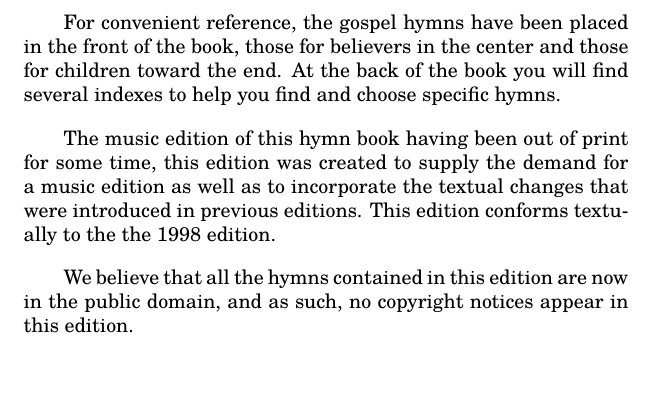
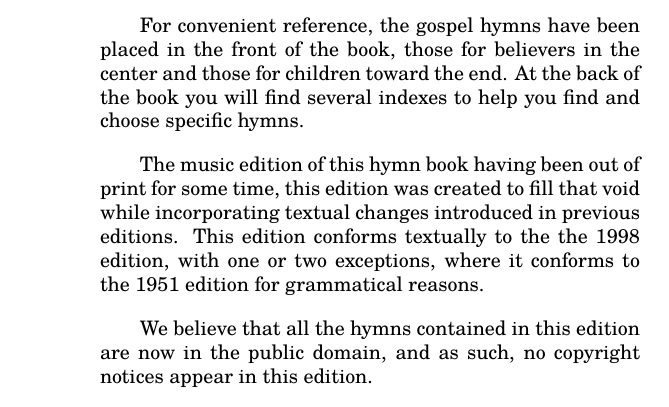
Before and after one commit to kulp/eog, a LaTeX book (booklayout/preface.tex): part of the page, cut so that both start at the same text. Compiled offline with LuaLaTeX.

Commit message:
Refine preface somewhat

```diff
--- a/booklayout/preface.tex
+++ b/booklayout/preface.tex
@@ -1,5 +1,5 @@
 \documentclass{book}
-\usepackage[paperwidth=6in,paperheight=9in]{geometry}
+\usepackage[tmargin=0.75in,bmargin=0.4in,inner=1.25in,outer=1in,paperwidth=6in,paperheight=9in]{geometry}
 \setlength{\parindent}{20pt}
 \setlength{\parskip}{10pt}
 \usepackage{luatextra}
@@ -21,9 +21,10 @@ At the back of the book you will find several indexes to help you find and
 choose specific hymns.
 
 The music edition of this hymn book having been out of print for some time,
-this edition was created to supply the demand for a music edition as well as to
-incorporate the textual changes that were introduced in previous editions. This
-edition conforms textually to the the 1998 edition.
+this edition was created to fill that void while incorporating textual changes
+introduced in previous editions. This edition conforms textually to the the
+1998 edition, with one or two exceptions, where it conforms to the 1951 edition
+for grammatical reasons.
 
 We believe that all the hymns contained in this edition are now in the public
 domain, and as such, no copyright notices appear in this edition.
```
